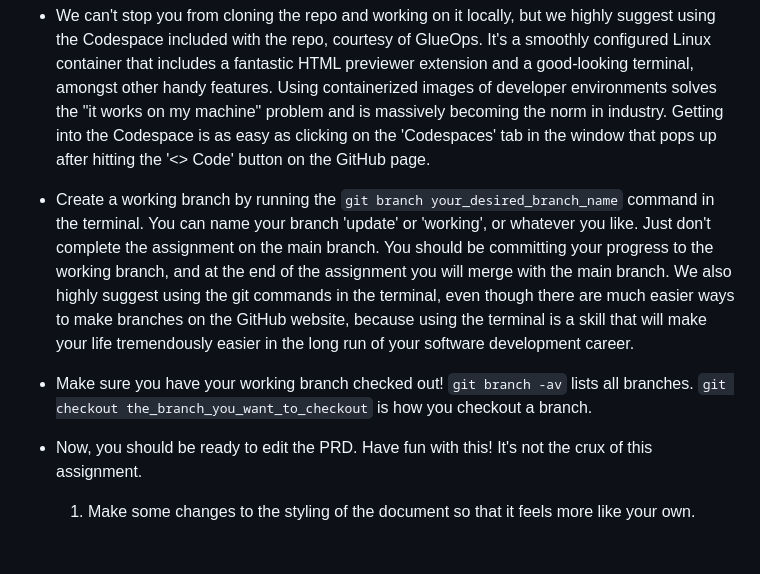
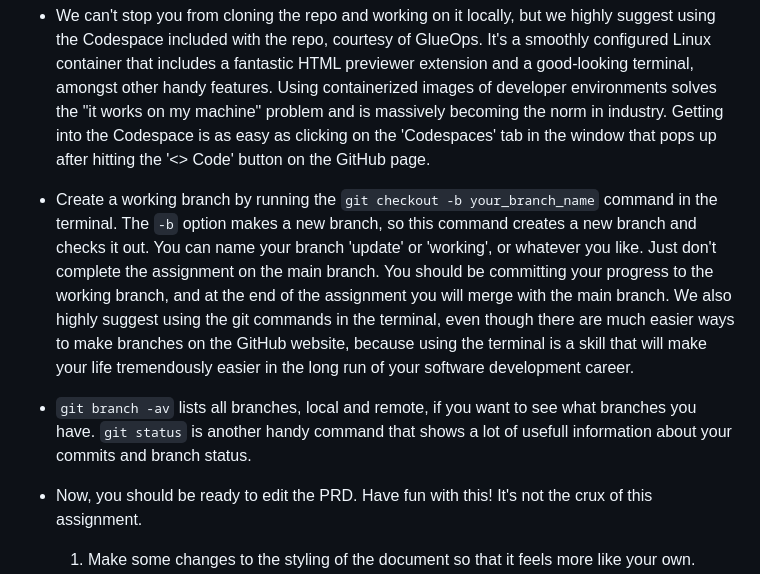
Before and after one commit to western-wyoming-software-development/mockup-project, a Markdown page: README.md, the part around the change. Rendered like a GitHub page; blank space fills up the shorter version.

```diff
--- a/README.md
+++ b/README.md
@@ -6,9 +6,9 @@ This project is brought to you in collaboration with <a href=https://www.glueops
 
 - We can't stop you from cloning the repo and working on it locally, but we highly suggest using the Codespace included with the repo, courtesy of GlueOps. It's a smoothly configured Linux container that includes a fantastic HTML previewer extension and a good-looking terminal, amongst other handy features. Using containerized images of developer environments solves the "it works on my machine" problem and is massively becoming the norm in industry. Getting into the Codespace is as easy as clicking on the 'Codespaces' tab in the window that pops up after hitting the '<> Code' button on the GitHub page.
 
-- Create a working branch by running the `git branch your_desired_branch_name` command in the terminal. You can name your branch 'update' or 'working', or whatever you like. Just don't complete the assignment on the main branch. You should be committing your progress to the working branch, and at the end of the assignment you will merge with the main branch. We also highly suggest using the git commands in the terminal, even though there are much easier ways to make branches on the GitHub website, because using the terminal is a skill that will make your life tremendously easier in the long run of your software development career.
+- Create a working branch by running the `git checkout -b your_branch_name` command in the terminal. The `-b` option makes a new branch, so this command creates a new branch and checks it out. You can name your branch 'update' or 'working', or whatever you like. Just don't complete the assignment on the main branch. You should be committing your progress to the working branch, and at the end of the assignment you will merge with the main branch. We also highly suggest using the git commands in the terminal, even though there are much easier ways to make branches on the GitHub website, because using the terminal is a skill that will make your life tremendously easier in the long run of your software development career.
 
-- Make sure you have your working branch checked out! `git branch -av` lists all branches. `git checkout the_branch_you_want_to_checkout` is how you checkout a branch.
+- `git branch -av` lists all branches, local and remote, if you want to see what branches you have. `git status` is another handy command that shows a lot of usefull information about your commits and branch status.
 
 - Now, you should be ready to edit the PRD. Have fun with this! It's not the crux of this assignment.
   1) Make some changes to the styling of the document so that it feels more like your own.
```
